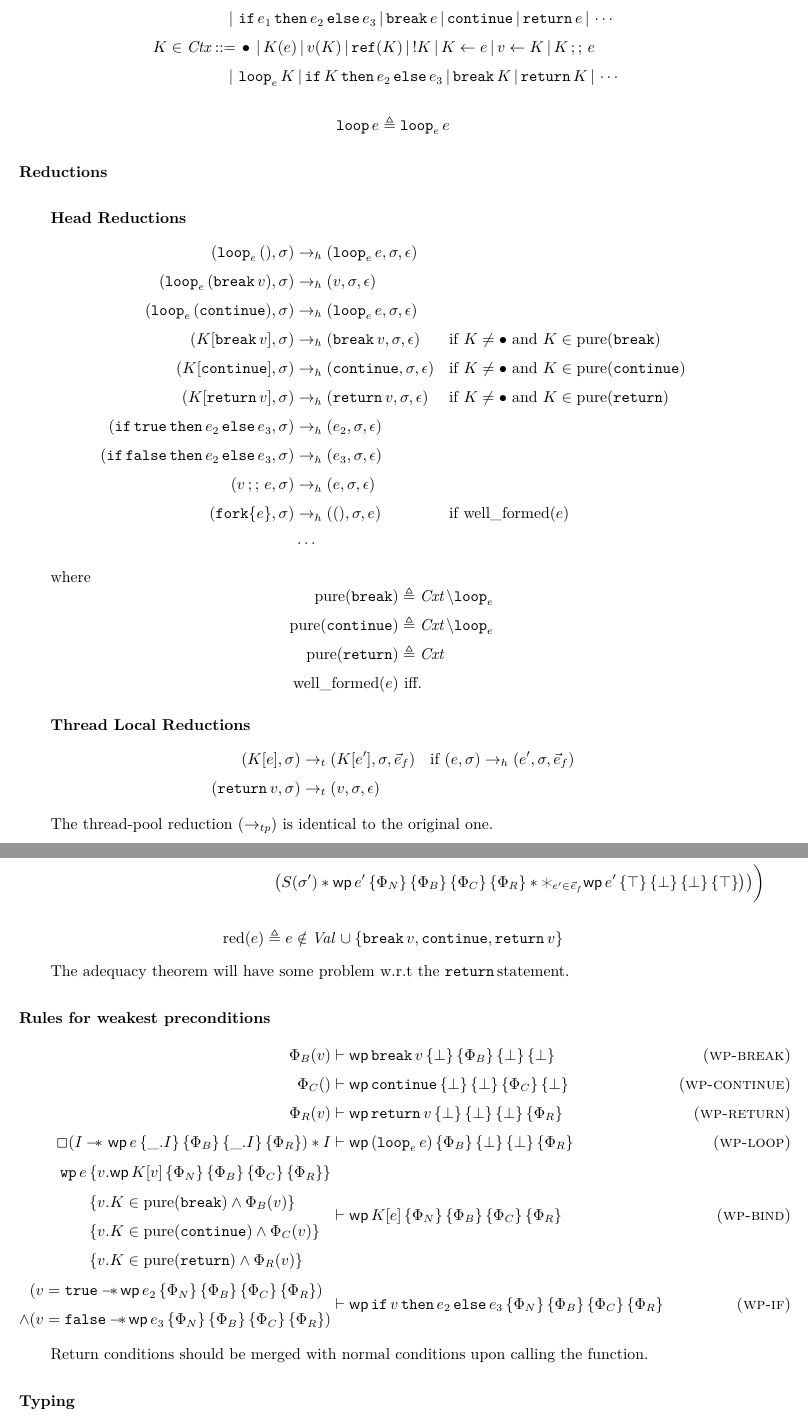
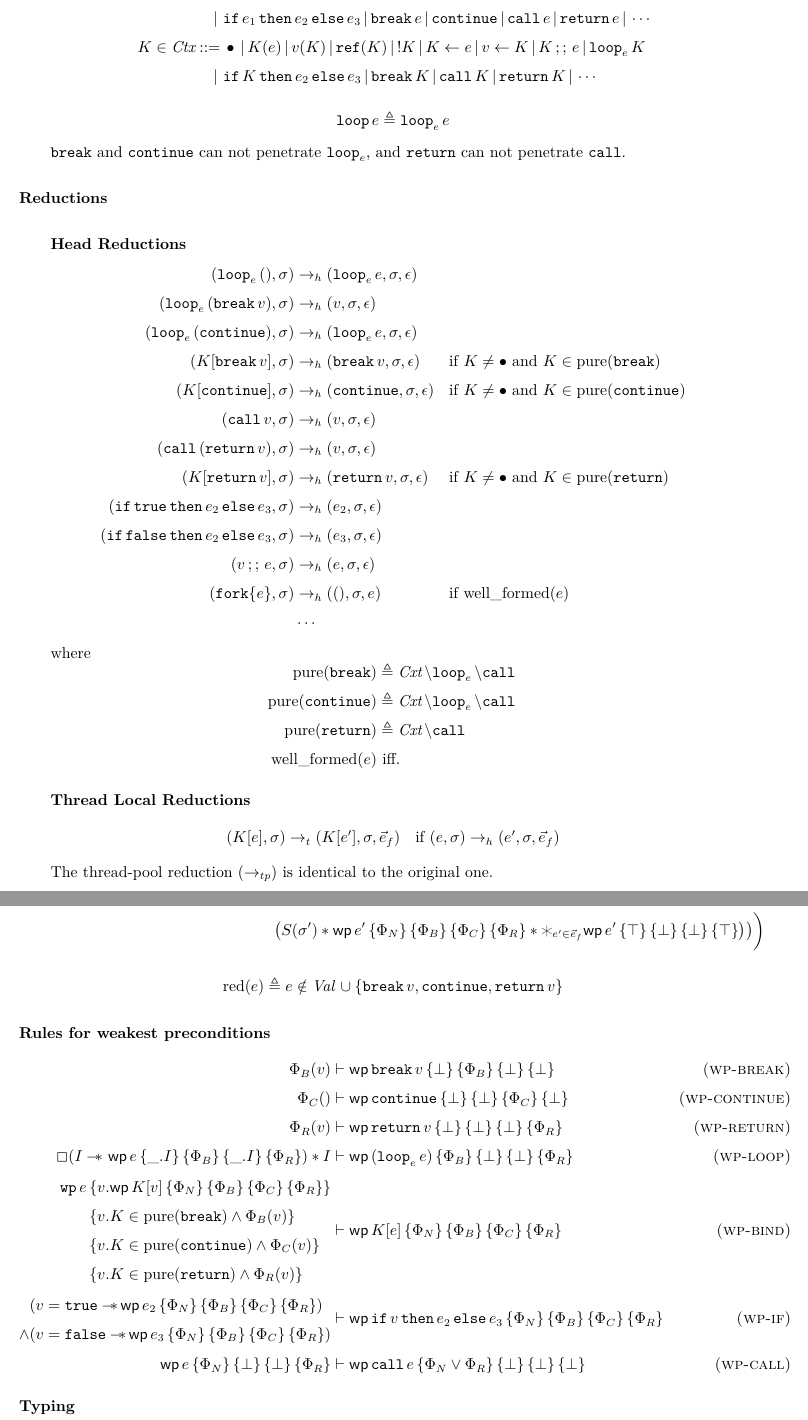
Before and after one commit to BruceZoom/Iris-ControlFlow, a LaTeX document (Draft/draft.tex): two parts of pages 1 and 2 of 3, joined at a grey line, cut so that both start at the same text. Compiled offline with XeLaTeX.

Commit message:
include call to resolve problems with return

```diff
--- a/Draft/draft.tex
+++ b/Draft/draft.tex
@@ -60,15 +60,18 @@ $$
 \begin{aligned}
     v \in \textit{Val} ::=\, & () \sep z \sep \true \sep \false \sep l \sep \lambda x.e \sep \cdots \\
     e \in \textit{Expr} ::=\, & v \sep x \sep e_1(e_2) \sep \cref(e) \sep !e \sep e_1 \leftarrow e_2 \sep \cfork{e} \sep e_1 \cseq e_2 \sep \cloop{e} e \\
-                        \sep\, & \cif e_1 \cthen e_2 \celse e_3 \sep \cbreak e \sep \ccontinue \sep \creturn e \sep \cdots \\
-    K \in \textit{Ctx} ::=\, & \bullet \sep K(e) \sep v(K) \sep \cref(K) \sep !K \sep K \leftarrow e \sep v \leftarrow K \sep K \cseq e \\
-                        \sep\, & \cloop{e} K \sep \cif K \cthen e_2 \celse e_3 \sep \cbreak K \sep \creturn K \sep \cdots
+                        \sep\, & \cif e_1 \cthen e_2 \celse e_3 \sep \cbreak e \sep \ccontinue \sep \ccall e \sep \creturn e \sep \cdots \\
+    K \in \textit{Ctx} ::=\, & \bullet \sep K(e) \sep v(K) \sep \cref(K) \sep !K \sep K \leftarrow e \sep v \leftarrow K \sep K \cseq e \sep \cloop{e} K \\
+                        \sep\, & \cif K \cthen e_2 \celse e_3 \sep \cbreak K \sep \ccall K \sep \creturn K \sep \cdots
 \end{aligned}
 $$
 
 $$
 \texttt{loop}\, e \triangleq \cloop{e} e
 $$
+
+$\cbreak\!$ and $\ccontinue$ can not penetrate $\cloop{e}\!$, and $\creturn\!$ can not penetrate $\ccall\!$.
+% A problem, $(\lambda x. \creturn x)(1) \cseq 3$ should evaluate to 1 or 3? In other words, whether the lambda expression is a function or a normal expression?
 
 \paragraph{Reductions}
 
@@ -81,6 +84,8 @@ $$
     (\cloop{e} (\ccontinue), \sigma) &\hred (\cloop{e} e, \sigma, \epsilon) &&  \\
     (K[\cbreak v], \sigma) &\hred (\cbreak v, \sigma, \epsilon) && \text{if } K \neq \bullet \text{ and } K \in \pure{\cbreak\!} \\
     (K[\ccontinue], \sigma) &\hred (\ccontinue, \sigma, \epsilon) && \text{if } K \neq \bullet \text{ and } K \in \pure{\ccontinue} \\
+    (\ccall v, \sigma) &\hred (v, \sigma, \epsilon) \\
+    (\ccall (\creturn v), \sigma) &\hred (v, \sigma, \epsilon) \\
     (K[\creturn v], \sigma) &\hred (\creturn v, \sigma, \epsilon) && \text{if } K \neq \bullet \text{ and } K \in \pure{\creturn\!} \\
     (\cif \true \cthen e_2 \celse e_3, \sigma) &\hred (e_2, \sigma, \epsilon) && \\
     (\cif \false \cthen e_2 \celse e_3, \sigma) &\hred (e_3, \sigma, \epsilon) && \\
@@ -107,7 +112,7 @@ $$
 $$
 \begin{aligned}
     (K[e], \sigma) &\tred (K[e'], \sigma, \vec{e}_f) && \text{if } (e, \sigma) \hred (e', \sigma, \vec{e}_f) \\
-    (\creturn v, \sigma) &\tred (v, \sigma, \epsilon)
+    % (\creturn v, \sigma) &\tred (v, \sigma, \epsilon)
 \end{aligned}
 $$
 
@@ -135,7 +140,7 @@ $$
 \cred(e) \triangleq e \notin \textit{Val}\, \cup \{\cbreak v, \ccontinue, \creturn v\}
 $$
 
-The adequacy theorem will have some problem w.r.t the \creturn statement.
+% The adequacy theorem will have some problem w.r.t the \creturn statement.
 
 \paragraph{Rules for weakest preconditions}
 
@@ -156,11 +161,12 @@ $$
     \begin{aligned}
         &(v = \true \wand \wpre{e_2}{\Phi_N}{\Phi_B}{\Phi_C}{\Phi_R}) \\
         \land &(v = \false \wand \wpre{e_3}{\Phi_N}{\Phi_B}{\Phi_C}{\Phi_R})
-    \end{aligned} &\vdash \wpre{\cif v \cthen e_2 \celse e_3}{\Phi_N}{\Phi_B}{\Phi_C}{\Phi_R} & \textsc{(wp-if)}
+    \end{aligned} &\vdash \wpre{\cif v \cthen e_2 \celse e_3}{\Phi_N}{\Phi_B}{\Phi_C}{\Phi_R} & \textsc{(wp-if)} \\
+    \wpre{e}{\Phi_N}{\bot}{\bot}{\Phi_R} &\vdash \wpre{\ccall e}{\Phi_N \lor \Phi_R}{\bot}{\bot}{\bot} & \textsc{(wp-call)}
 \end{aligned}
 $$
 
-Return conditions should be merged with normal conditions upon calling the function.
+% Return conditions should be merged with normal conditions upon calling the function.
 
 \paragraph{Typing}
 
```
Also changed, not shown: Draft/draft.tex (6 more changed lines).
